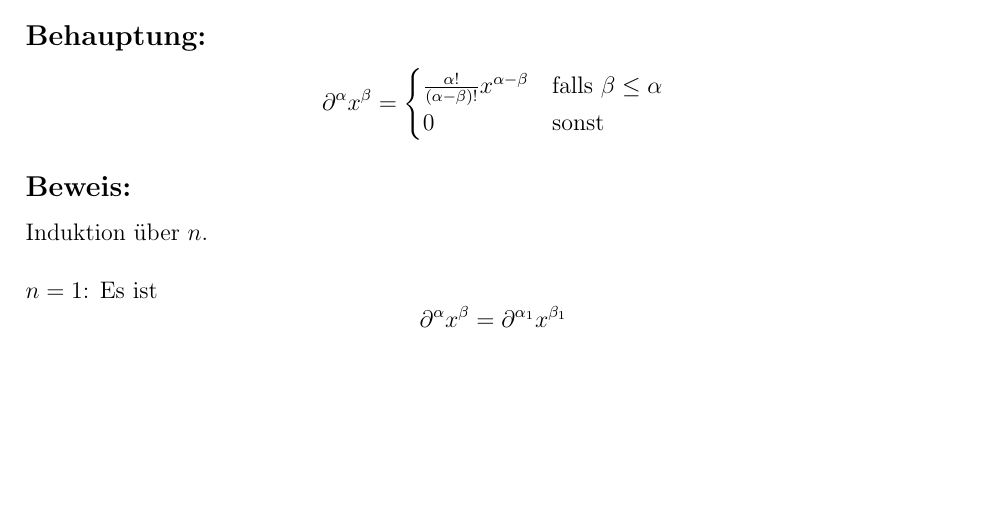
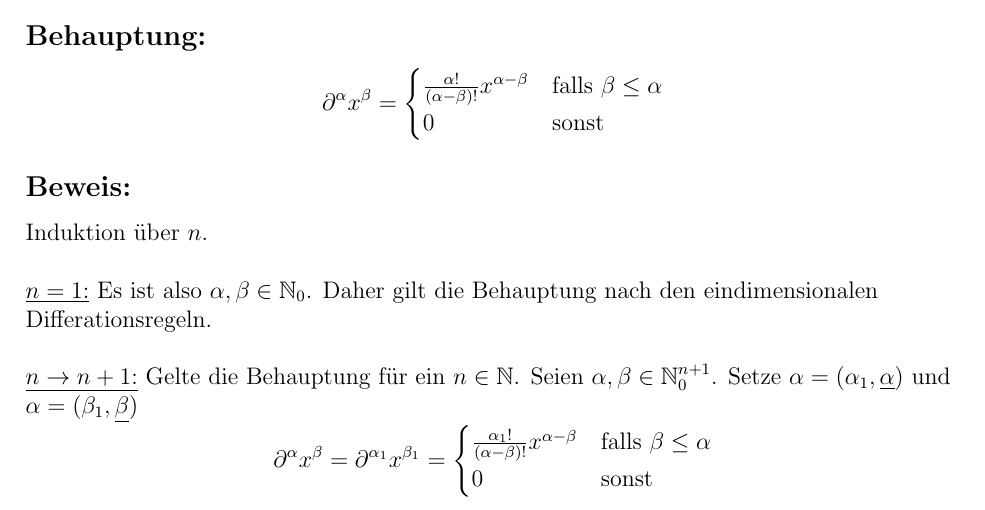
Before and after one commit to PedroHussain/03-latex-playground, a LaTeX document (PDG-01-Hussain.tex): part of page 5 of 5, cut so that both start at the same text, the shorter picture padded with empty space. Compiled offline with pdfLaTeX.

Commit message:
Bearbeite Aufgabe 4

```diff
--- a/PDG-01-Hussain.tex
+++ b/PDG-01-Hussain.tex
@@ -331,10 +331,20 @@
 
     \hfill\\
 
-    $n=1$: Es ist
+    \underline{$n=1$:} Es ist also $\alpha, \beta \in \mathbb{N}_0$. Daher gilt die Behauptung nach den eindimensionalen Differationsregeln.
+
+    \hfill\\
+
+    \underline{$n \rightarrow n+1$:} Gelte die Behauptung für ein $n \in \mathbb{N}$. Seien $\alpha, \beta \in \mathbb{N}^{n+1}_0$. Setze $\alpha = (\alpha_1,\underline{\alpha})$ und $\alpha = (\beta_1,\underline{\beta})$
     $$
         \partial^\alpha x^\beta = \partial^{\alpha_1} x^{\beta_1}
+        = \begin{cases}
+            \frac{\alpha_1 !}{(\alpha - \beta)!} x^{\alpha - \beta} & \text{falls } \beta \le \alpha \\
+            0                                                       & \text{sonst}
+        \end{cases}
     $$
+
+
 
 
 \end{flushleft}
```
Also changed, not shown: PDF/PDG-01-Hussain.pdf.
